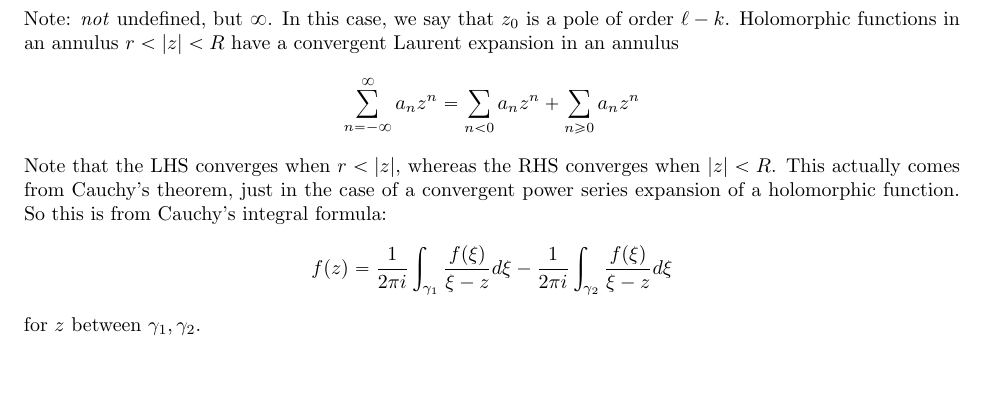
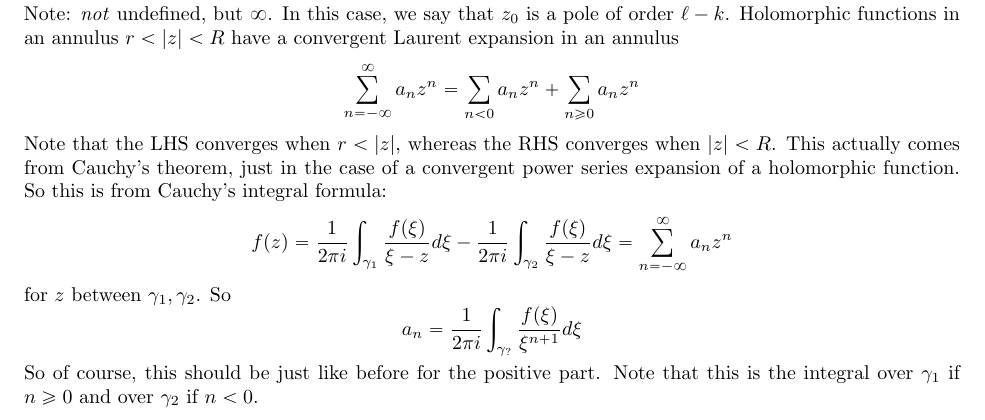
Before and after one commit to imbrem/mat454-notes, a LaTeX document (jan17.tex): part of the page, cut so that both start at the same text, the shorter picture padded with empty space. Compiled offline with pdfLaTeX.

Commit message:
Work on Jan 17 notes

```diff
--- a/jan17.tex
+++ b/jan17.tex
@@ -64,7 +64,10 @@ Note: \textit{not} undefined, but \(\infty\). In this case, we say that \(z_0\)
 Holomorphic functions in an annulus \(r < |z| < R\) have a convergent Laurent expansion in an annulus
 \[\sum_{n = -\infty}^\infty a_nz^n = \sum_{n < 0}a_nz^n + \sum_{n \geq 0}a_nz^n\]
 Note that the LHS converges when \(r < |z|\), whereas the RHS converges when \(|z| < R\). This actually comes from Cauchy's theorem, just in the case of a convergent power series expansion of a holomorphic function. So this is from Cauchy's integral formula:
-\[f(z) = \frac{1}{2\pi i}\int_{\gamma_1}\frac{f(\xi)}{\xi - z}d\xi - \frac{1}{2\pi i}\int_{\gamma_2}\frac{f(\xi)}{\xi - z}d\xi\]
+\[f(z) = \frac{1}{2\pi i}\int_{\gamma_1}\frac{f(\xi)}{\xi - z}d\xi - \frac{1}{2\pi i}\int_{\gamma_2}\frac{f(\xi)}{\xi - z}d\xi = \sum_{n = -\infty}^\infty a_nz^n\]
 for \(z\) between \(\gamma_1, \gamma_2\).
+So
+\[a_n = \frac{1}{2\pi i}\int_{\gamma_?}\frac{f(\xi)}{\xi^{n + 1}}d\xi\]
+So of course, this should be just like before for the positive part. Note that this is the integral over \(\gamma_1\) if \(n \geq 0\) and over \(\gamma_2\) if \(n < 0\).
 
 \end{document}
```
Also changed, not shown: jan17.pdf.
